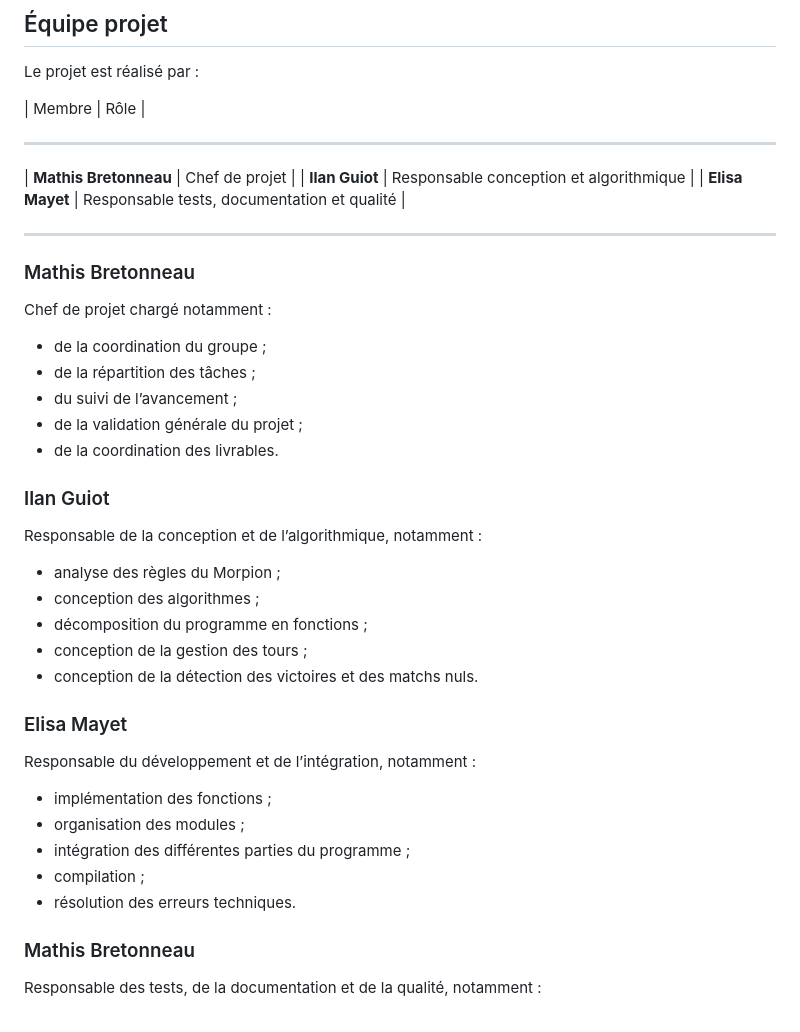
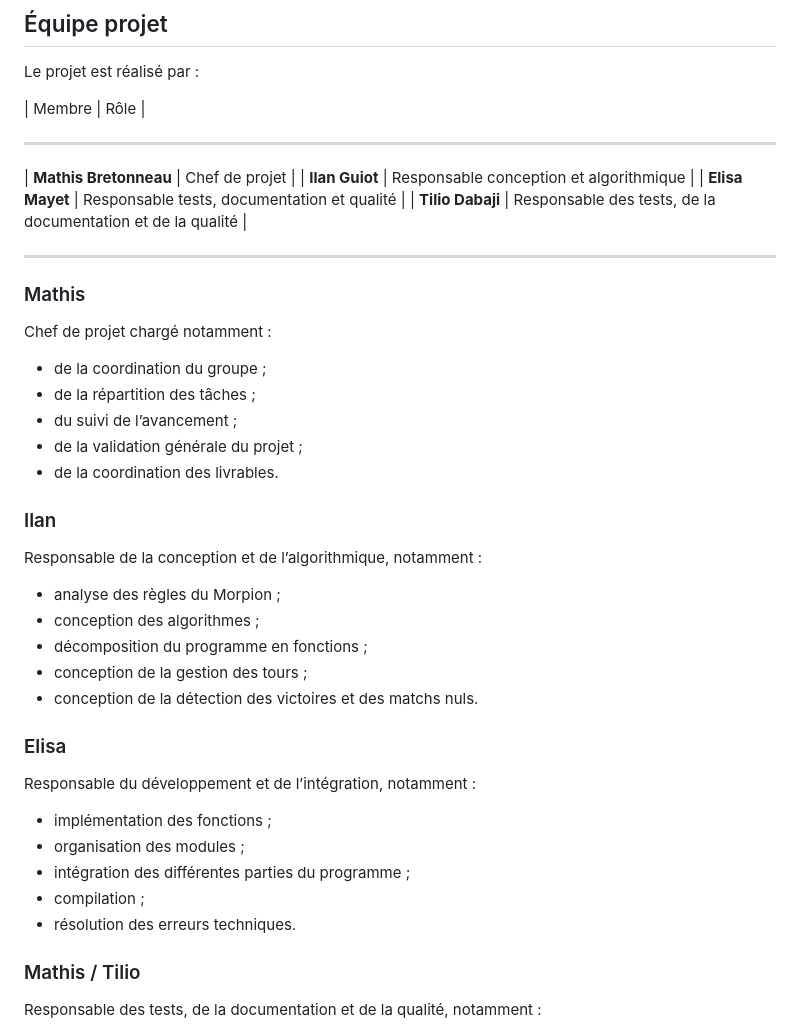
Before and after one commit to D1rkAng3l/projet-morpion-sae, a Markdown page: README.md, the part around the change. GitHub-like rendering.

Commit message:
Revise team member names and responsibilities
Updated team member roles and responsibilities in README.

```diff
--- a/README.md
+++ b/README.md
@@ -21,9 +21,10 @@ _________________________________________________________________
 | **Mathis Bretonneau** | Chef de projet |
 | **Ilan Guiot** | Responsable conception et algorithmique |
 | **Elisa Mayet** | Responsable tests, documentation et qualité |
+| **Tilio Dabaji** | Responsable des tests, de la documentation et de la qualité |
 _________________________________________________________________
 
-### Mathis Bretonneau
+### Mathis
 
 Chef de projet chargé notamment :
 
@@ -33,7 +34,7 @@ Chef de projet chargé notamment :
 - de la validation générale du projet ;
 - de la coordination des livrables.
 
-### Ilan Guiot
+### Ilan
 
 Responsable de la conception et de l’algorithmique, notamment :
 
@@ -43,7 +44,7 @@ Responsable de la conception et de l’algorithmique, notamment :
 - conception de la gestion des tours ;
 - conception de la détection des victoires et des matchs nuls.
 
-### Elisa Mayet
+### Elisa
 
 Responsable du développement et de l’intégration, notamment :
 
@@ -53,7 +54,7 @@ Responsable du développement et de l’intégration, notamment :
 - compilation ;
 - résolution des erreurs techniques.
 
-### Mathis Bretonneau
+### Mathis / Tilio
 
 Responsable des tests, de la documentation et de la qualité, notamment :
 
```
